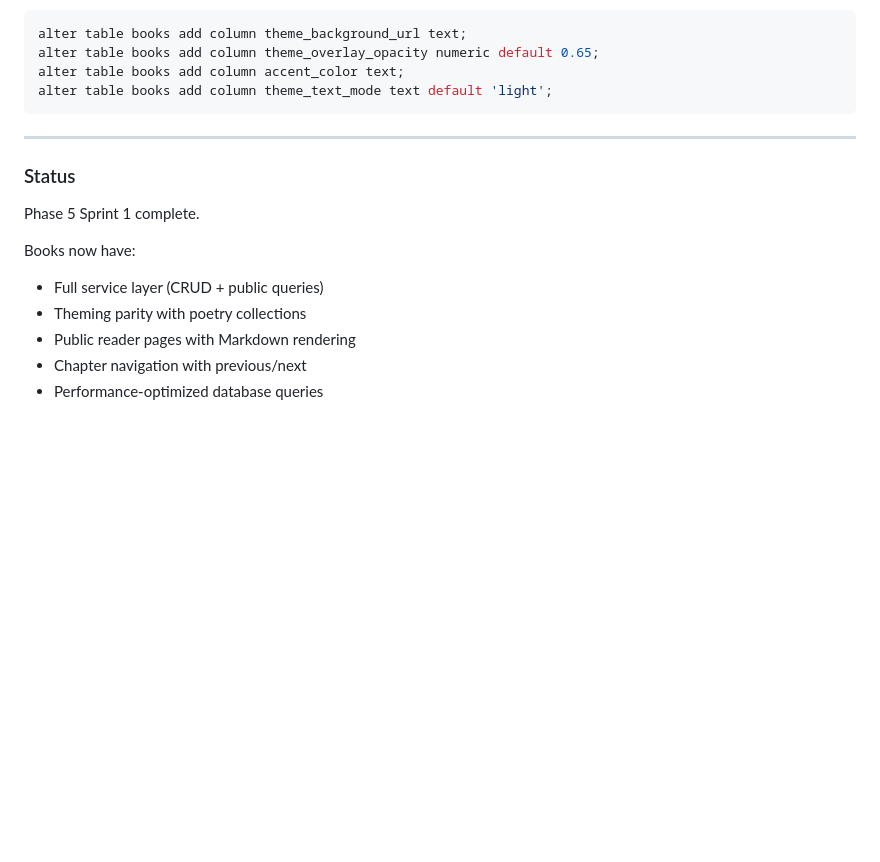
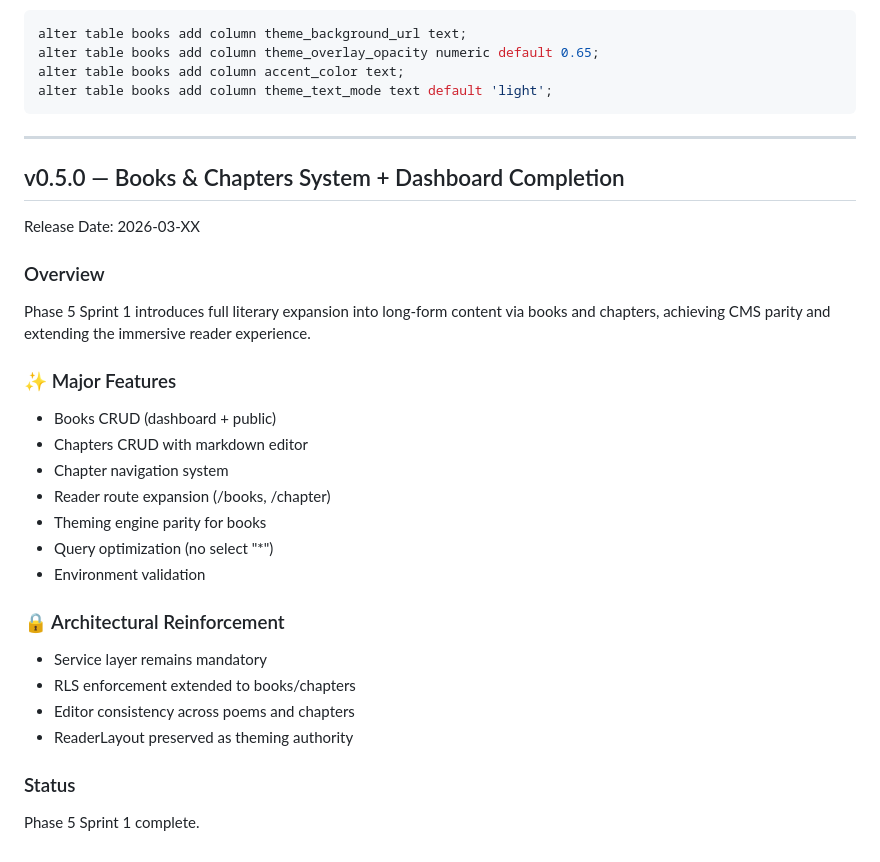
Before and after one commit to Tapuwa-Dhliwayo/DreamersPalette, a Markdown page: docs/VERSION_HISTORY.md, the part around the change. Rendered like a GitHub page; blank space fills up the shorter version.

Commit message:
Version_update changes

```diff
--- a/docs/VERSION_HISTORY.md
+++ b/docs/VERSION_HISTORY.md
@@ -627,13 +627,26 @@ alter table books add column theme_text_mode text default 'light';
 
 ---
 
+## v0.5.0 — Books & Chapters System + Dashboard Completion
+Release Date: 2026-03-XX
+
+### Overview
+Phase 5 Sprint 1 introduces full literary expansion into long-form content via books and chapters, achieving CMS parity and extending the immersive reader experience.
+
+### ✨ Major Features
+- Books CRUD (dashboard + public)
+- Chapters CRUD with markdown editor
+- Chapter navigation system
+- Reader route expansion (/books, /chapter)
+- Theming engine parity for books
+- Query optimization (no select "*")
+- Environment validation
+
+### 🔒 Architectural Reinforcement
+- Service layer remains mandatory
+- RLS enforcement extended to books/chapters
+- Editor consistency across poems and chapters
+- ReaderLayout preserved as theming authority
+
 ### Status
-
 Phase 5 Sprint 1 complete.
-
-Books now have:
-- Full service layer (CRUD + public queries)
-- Theming parity with poetry collections
-- Public reader pages with Markdown rendering
-- Chapter navigation with previous/next
-- Performance-optimized database queries
```
